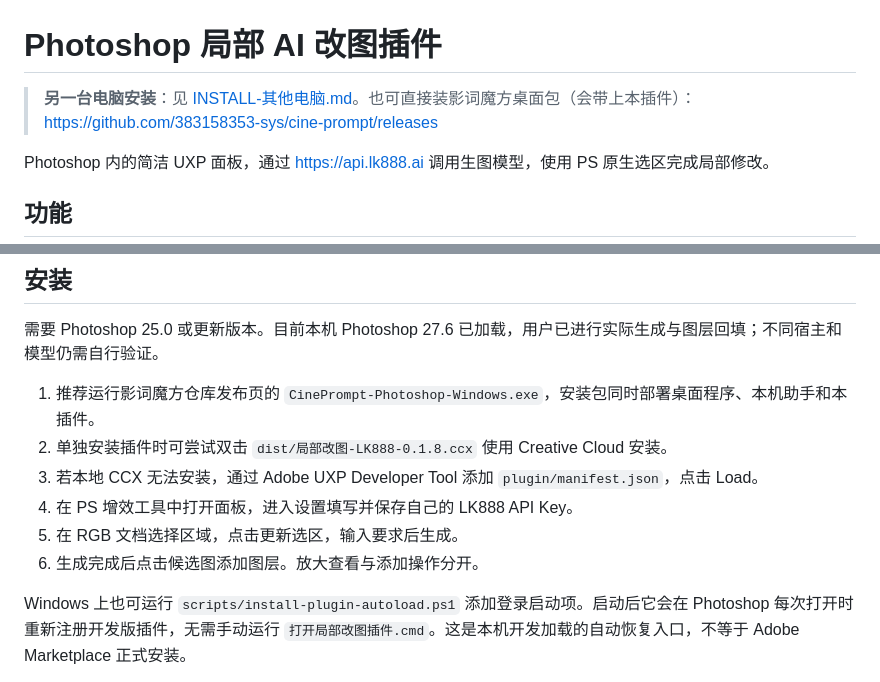
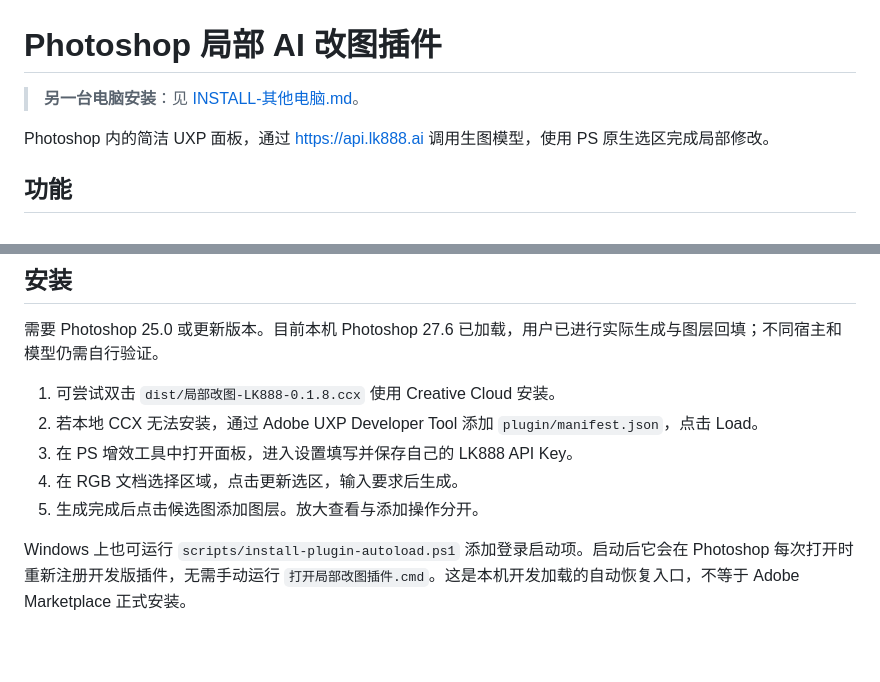
Before and after one commit to 383158353-sys/ps-local-edit, a Markdown page: README.md, 2 parts joined by grey strips. Drawn GitHub-style; blank space fills up the shorter version.

Commit message:
Remove desktop bundle promotion from installation guide

```diff
--- a/README.md
+++ b/README.md
@@ -1,7 +1,7 @@
 # Photoshop 局部 AI 改图插件
 
 
-> **另一台电脑安装**：见 [INSTALL-其他电脑.md](INSTALL-其他电脑.md)。也可直接装影词魔方桌面包（会带上本插件）：https://github.com/383158353-sys/cine-prompt/releases
+> **另一台电脑安装**：见 [INSTALL-其他电脑.md](INSTALL-其他电脑.md)。
 
 Photoshop 内的简洁 UXP 面板，通过 https://api.lk888.ai 调用生图模型，使用 PS 原生选区完成局部修改。
 
@@ -20,12 +20,11 @@ Photoshop 内的简洁 UXP 面板，通过 https://api.lk888.ai 调用生图模
 
 需要 Photoshop 25.0 或更新版本。目前本机 Photoshop 27.6 已加载，用户已进行实际生成与图层回填；不同宿主和模型仍需自行验证。
 
-1. 推荐运行影词魔方仓库发布页的 `CinePrompt-Photoshop-Windows.exe`，安装包同时部署桌面程序、本机助手和本插件。
-2. 单独安装插件时可尝试双击 `dist/局部改图-LK888-0.1.8.ccx` 使用 Creative Cloud 安装。
-3. 若本地 CCX 无法安装，通过 Adobe UXP Developer Tool 添加 `plugin/manifest.json`，点击 Load。
-4. 在 PS 增效工具中打开面板，进入设置填写并保存自己的 LK888 API Key。
-5. 在 RGB 文档选择区域，点击更新选区，输入要求后生成。
-6. 生成完成后点击候选图添加图层。放大查看与添加操作分开。
+1. 可尝试双击 `dist/局部改图-LK888-0.1.8.ccx` 使用 Creative Cloud 安装。
+2. 若本地 CCX 无法安装，通过 Adobe UXP Developer Tool 添加 `plugin/manifest.json`，点击 Load。
+3. 在 PS 增效工具中打开面板，进入设置填写并保存自己的 LK888 API Key。
+4. 在 RGB 文档选择区域，点击更新选区，输入要求后生成。
+5. 生成完成后点击候选图添加图层。放大查看与添加操作分开。
 
 Windows 上也可运行 `scripts/install-plugin-autoload.ps1` 添加登录启动项。启动后它会在 Photoshop 每次打开时重新注册开发版插件，无需手动运行 `打开局部改图插件.cmd`。这是本机开发加载的自动恢复入口，不等于 Adobe Marketplace 正式安装。
 
```
